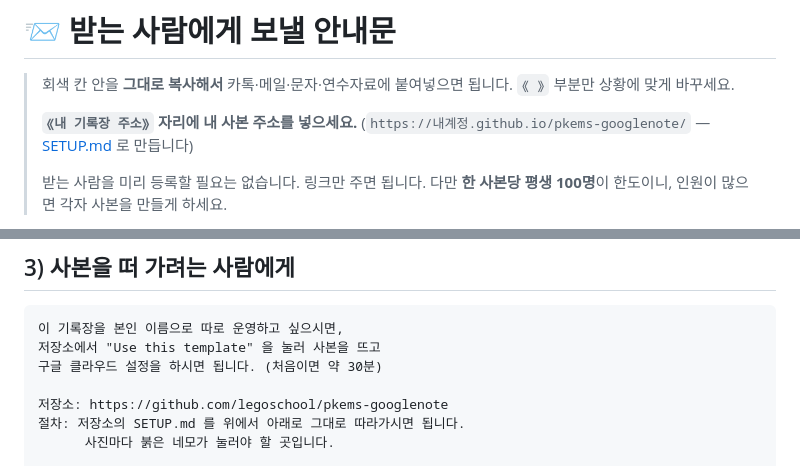
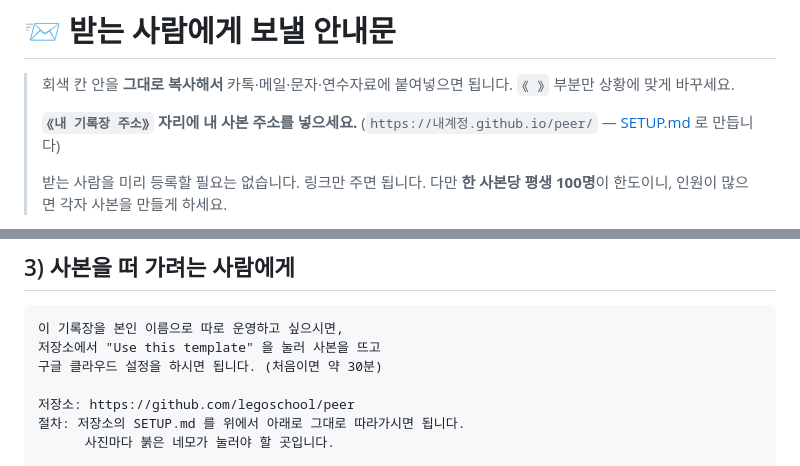
Before and after one commit to legoschool/pkems-googlenote, a Markdown page: 사용안내.md, 2 parts joined by grey strips. Rendered like a GitHub page.

```diff
--- a/사용안내.md
+++ b/사용안내.md
@@ -4,7 +4,7 @@
 > `⟪ ⟫` 부분만 상황에 맞게 바꾸세요.
 >
 > **`⟪내 기록장 주소⟫` 자리에 내 사본 주소를 넣으세요.**
-> (`https://내계정.github.io/pkems-googlenote/` — [SETUP.md](SETUP.md) 로 만듭니다)
+> (`https://내계정.github.io/peer/` — [SETUP.md](SETUP.md) 로 만듭니다)
 >
 > 받는 사람을 미리 등록할 필요는 없습니다. 링크만 주면 됩니다.
 > 다만 **한 사본당 평생 100명**이 한도이니, 인원이 많으면 각자 사본을 만들게 하세요.
@@ -113,7 +113,7 @@
 저장소에서 "Use this template" 을 눌러 사본을 뜨고
 구글 클라우드 설정을 하시면 됩니다. (처음이면 약 30분)
 
-저장소: https://github.com/legoschool/pkems-googlenote
+저장소: https://github.com/legoschool/peer
 절차: 저장소의 SETUP.md 를 위에서 아래로 그대로 따라가시면 됩니다.
       사진마다 붉은 네모가 눌러야 할 곳입니다.
 
```
Also changed, not shown: README.md (+1 -1 lines), docs/작업이어가기.md (+20 -6 lines).
